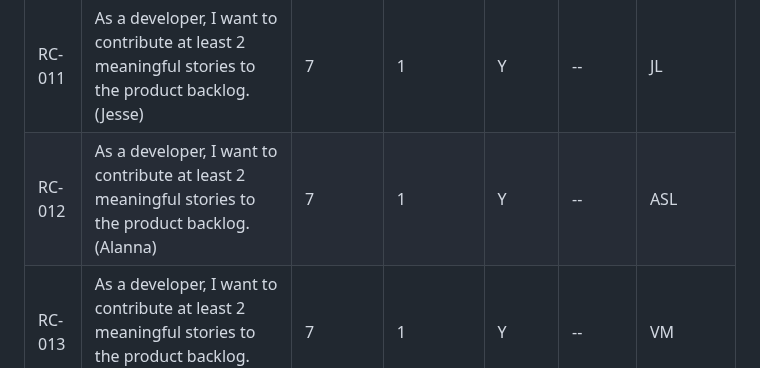
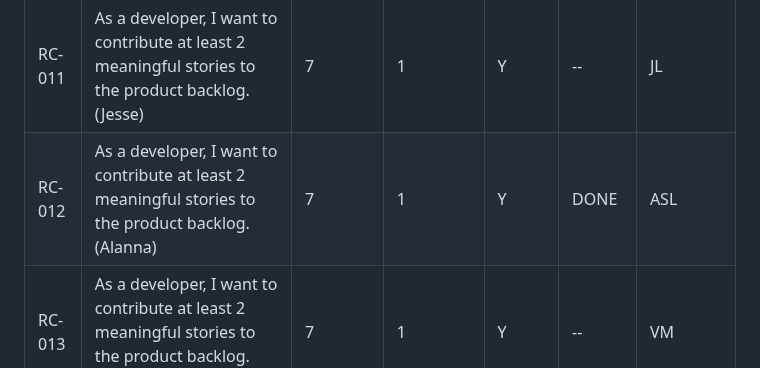
Before and after one commit to mondracek-lewisu/getting-to-know-each-other-teams, a Markdown page: backlogs/sprint-05-backlog.md, the part around the change. Drawn GitHub-style.

Commit message:
Update Sprint 5 Backlog with new content

```diff
--- a/backlogs/sprint-05-backlog.md
+++ b/backlogs/sprint-05-backlog.md
@@ -38,7 +38,7 @@ Sprint 5 Backlog:
 | RC-021 | As a user, I want to see what Scrum teams are actively working on the billboard application. | 8 | 1 | N | -- | ASL |
 | RC-010 | As a developer, I want to contribute at least 2 meaningful stories to the product backlog. (Matt) | 7 | 1 | Y | DONE | MO |
 | RC-011 | As a developer, I want to contribute at least 2 meaningful stories to the product backlog. (Jesse) | 7 | 1 | Y | -- | JL |
-| RC-012 | As a developer, I want to contribute at least 2 meaningful stories to the product backlog. (Alanna) | 7 | 1 | Y | -- | ASL |
+| RC-012 | As a developer, I want to contribute at least 2 meaningful stories to the product backlog. (Alanna) | 7 | 1 | Y | DONE | ASL |
 | RC-013 | As a developer, I want to contribute at least 2 meaningful stories to the product backlog. (Vincent) | 7 | 1 | Y | -- | VM |
 | RC-015 | As Scrum Master, I want to review my team's performance in the previous sprint. | 6 | 1 | Y | -- | JL |
 | RC-016 | As Product Owner, I want to review (and update if needed) our team's definition of Done. | 6 | 1 | Y | DONE | MO |
```
